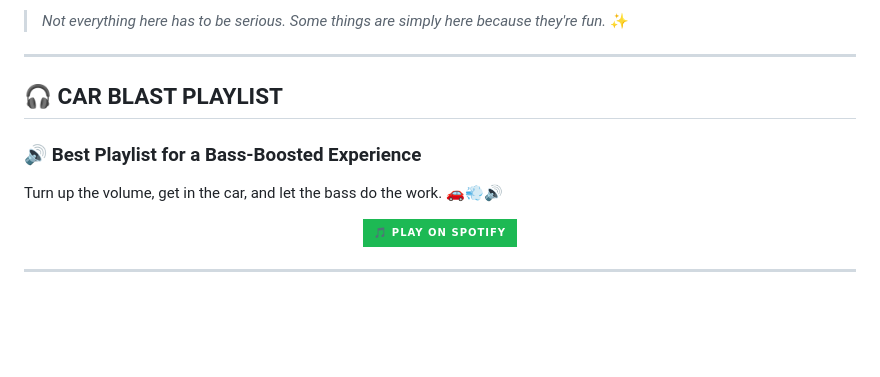
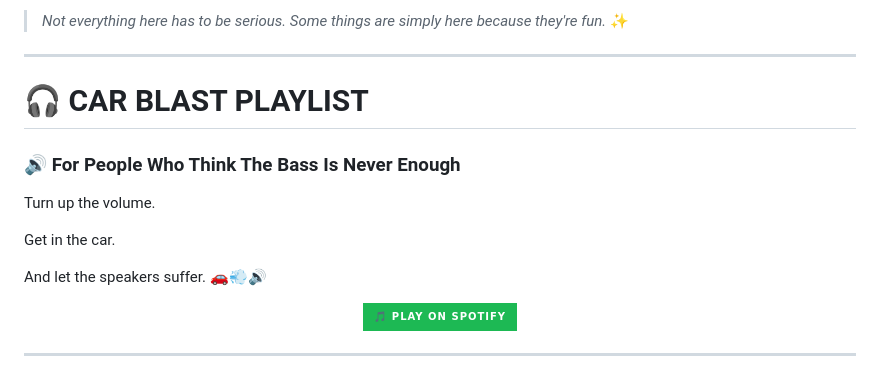
Before and after one commit to worsmon-org/ehsaan-website, a Markdown page: README.md, the part around the change. Drawn GitHub-style; badges without logos; blank space fills up the shorter version.

```diff
--- a/README.md
+++ b/README.md
@@ -51,11 +51,15 @@ This website is a place where different interests, projects, collections, and ex
 
 ---
 
-## 🎧 CAR BLAST PLAYLIST
+# 🎧 CAR BLAST PLAYLIST
 
-### 🔊 Best Playlist for a Bass-Boosted Experience
+### 🔊 For People Who Think The Bass Is Never Enough
 
-Turn up the volume, get in the car, and let the bass do the work. 🚗💨🔊
+Turn up the volume.
+
+Get in the car.
+
+And let the speakers suffer. 🚗💨🔊
 
 <p align="center">
   <a href="https://open.spotify.com/playlist/2Pa0z9HsIzuUf9vPHJJpPY?si=g-h3hzlQS1OupsBBg2B4fQ">
```
